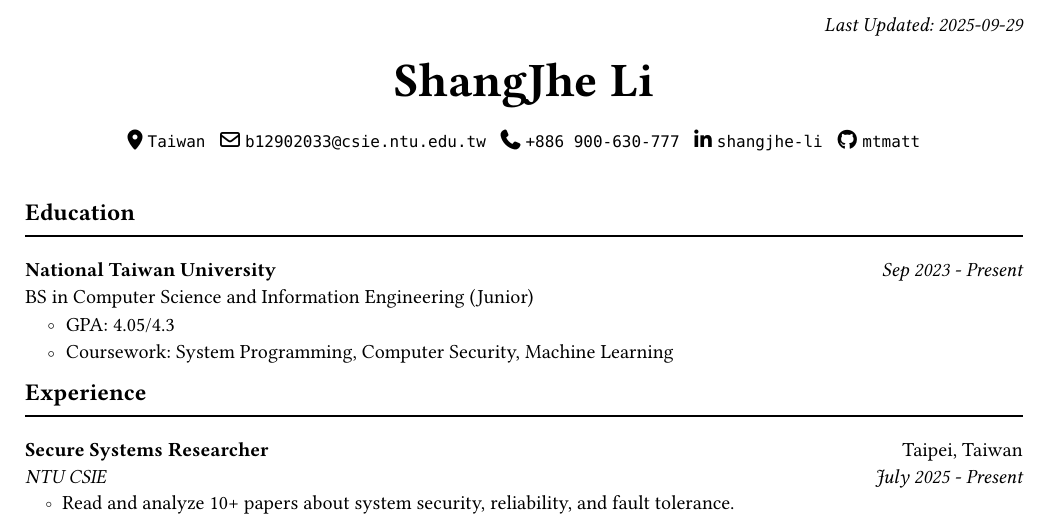
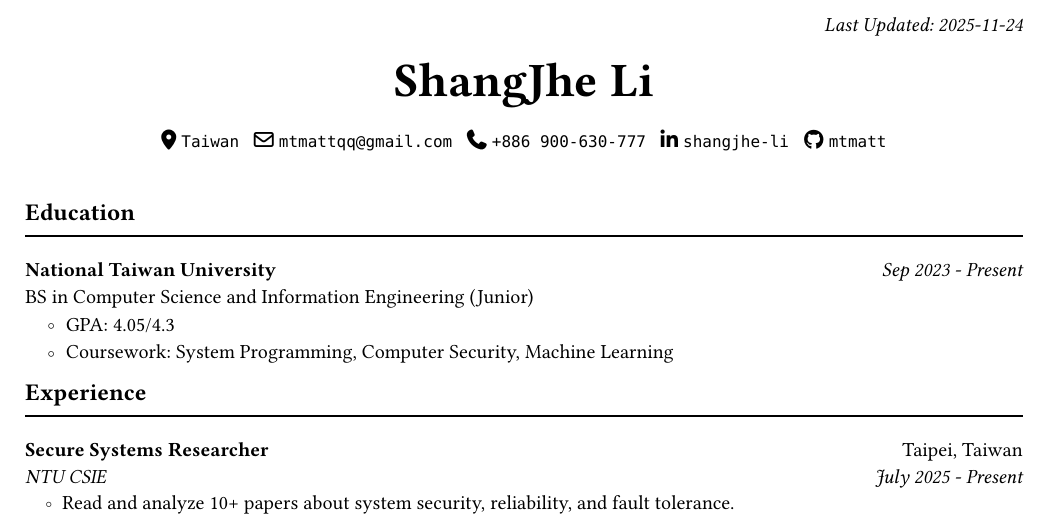
Before and after one commit to mtmatt/Resume, a Typst document (resume.typ): part of the page, cut so that both start at the same text. The pictures show the PDF file resume.pdf that the author committed with the source.

Commit message:
chore: update mail

```diff
--- a/resume.typ
+++ b/resume.typ
@@ -12,8 +12,8 @@
 // #show: show-theorion
 
 #let author = "ShangJhe Li"
-#let email = "b12902033@csie.ntu.edu.tw"
-// #let email = "mtmattqq@gmail.com"
+// #let email = "b12902033@csie.ntu.edu.tw"
+#let email = "mtmattqq@gmail.com"
 
 #set page(
   paper: "us-letter",
```
Also changed, not shown: resume.pdf.
